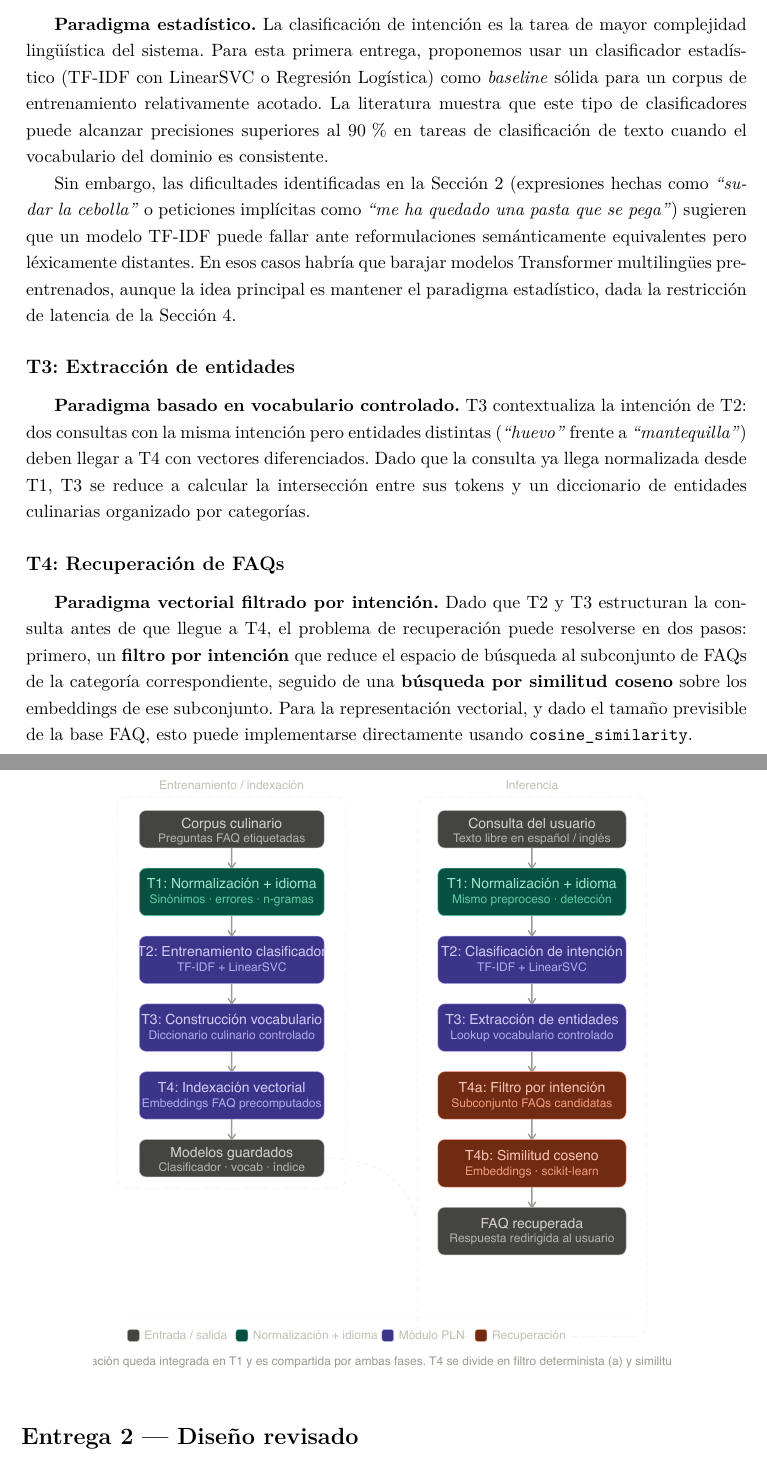
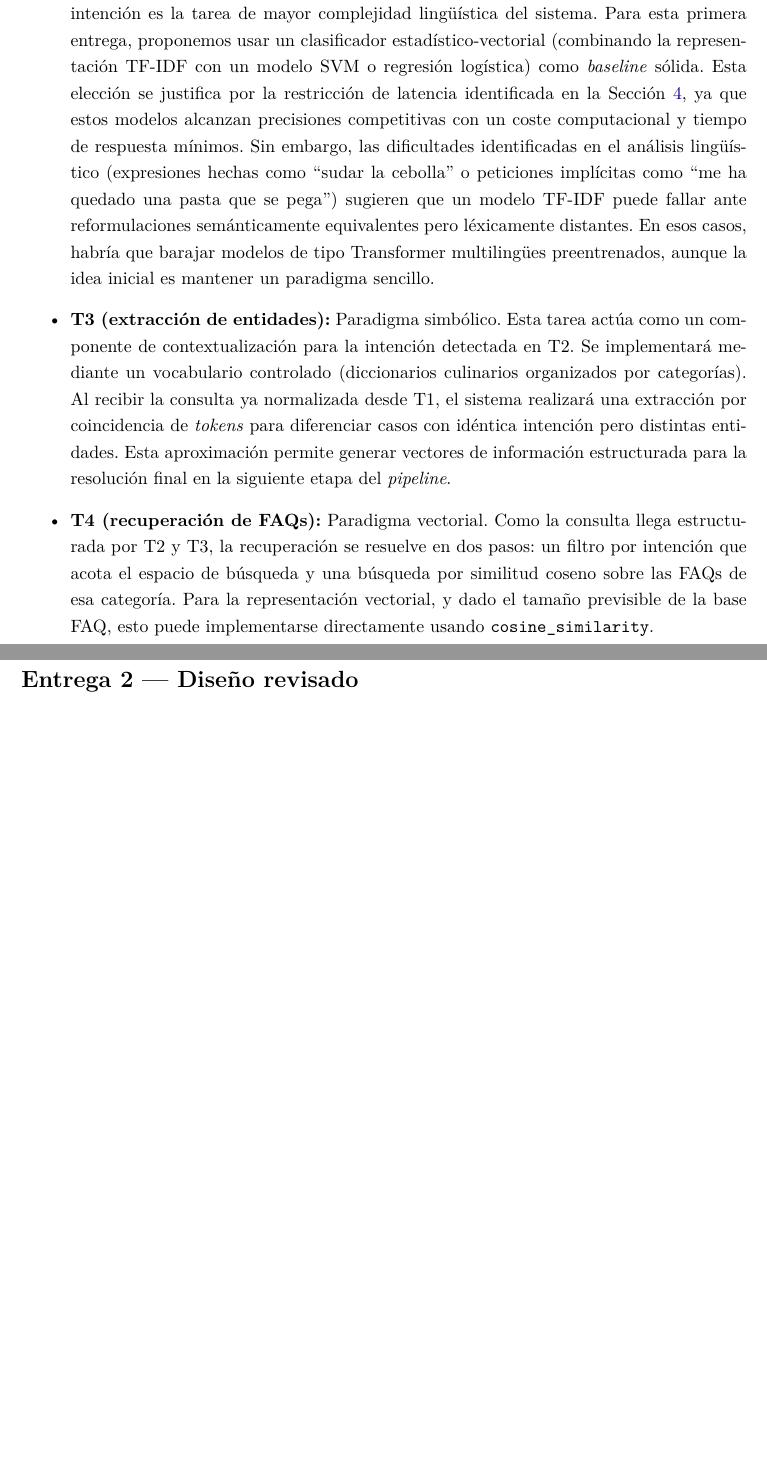
Before and after one commit to antoniommff/pln-faq-assistant, a LaTeX problem sheet (memoria/Tarea2_PLN.tex): two parts of pages 7 and 8 of 9, joined at a grey line, cut so that both start at the same text, the shorter picture padded with empty space. Compiled offline with pdfLaTeX.

Commit message:
más changes

```diff
--- a/memoria/Tarea2_PLN.tex
+++ b/memoria/Tarea2_PLN.tex
@@ -313 +316,2 @@ El análisis del dominio y del público objetivo (pymes y sus clientes) revela u
 
+	\item \textbf{T2 (clasificación de intención):} Paradigma estadístico-vectorial. La clasificación de intención es la tarea de mayor complejidad lingüística del sistema. Para esta primera entrega, proponemos usar un clasificador estadístico-vectorial (combinando la representación TF-IDF con un modelo SVM o regresión logística) como \textit{baseline} sólida. Esta elección se justifica por la restricción de latencia identificada en la Sección \ref{sec4}, ya que estos modelos alcanzan precisiones competitivas con un coste computacional y tiempo de respuesta mínimos. Sin embargo, las dificultades identificadas en el análisis lingüístico (expresiones hechas como ``sudar la cebolla'' o peticiones implícitas como ``me ha quedado una pasta que se pega'') sugieren que un modelo TF-IDF puede fallar ante reformulaciones semánticamente equivalentes pero léxicamente distantes. En esos casos, habría que barajar modelos de tipo Transformer multilingües preentrenados, aunque la idea inicial es mantener un paradigma sencillo.
@@ -315 +318,2 @@ El análisis del dominio y del público objetivo (pymes y sus clientes) revela u
 
+	\item \textbf{T3 (extracción de entidades):} Paradigma simbólico. Esta tarea actúa como un componente de contextualización para la intención detectada en T2. Se implementará mediante un vocabulario controlado (diccionarios culinarios organizados por categorías). Al recibir la consulta ya normalizada desde T1, el sistema realizará una extracción por coincidencia de \textit{tokens} para diferenciar casos con idéntica intención pero distintas entidades. Esta aproximación permite generar vectores de información estructurada para la resolución final en la siguiente etapa del \textit{pipeline}.
@@ -327,43 +320,7 @@ discriminativa incluso con vocabulario mixto.
 
-\subsection*{T2: Clasificación de intención}
+	\item \textbf{T4 (recuperación de FAQs):} Paradigma vectorial. Como la consulta llega estructurada por T2 y T3, la recuperación se resuelve en dos pasos: un filtro por intención que acota el espacio de búsqueda y una búsqueda por similitud coseno sobre las FAQs de esa categoría. Para la representación vectorial, y dado el tamaño previsible de la base FAQ, esto puede implementarse directamente usando \texttt{cosine\_similarity}.
+\end{itemize}
 
-\textbf{Paradigma estadístico.} La clasificación de intención es la tarea de mayor
-complejidad lingüística del sistema. Para esta primera entrega, proponemos usar un
-clasificador estadístico (TF-IDF con LinearSVC o Regresión Logística) como
-\emph{baseline} sólida para un corpus de entrenamiento relativamente acotado. La
-literatura muestra que este tipo de clasificadores puede alcanzar precisiones superiores
-al 90\,\% en tareas de clasificación de texto cuando el vocabulario del dominio es
-consistente.
-
-Sin embargo, las dificultades identificadas en la Sección 2 (expresiones hechas como
-\textit{``sudar la cebolla''} o peticiones implícitas como \textit{``me ha quedado una
-pasta que se pega''}) sugieren que un modelo TF-IDF puede fallar ante reformulaciones
-semánticamente equivalentes pero léxicamente distantes. En esos casos habría que barajar
-modelos Transformer multilingües preentrenados, aunque la idea principal es mantener el paradigma estadístico, dada la restricción de latencia de la
-Sección 4.
-
-\subsection*{T3: Extracción de entidades}
-
-\textbf{Paradigma basado en vocabulario controlado.} T3 contextualiza la intención de T2:
-dos consultas con la misma intención pero entidades distintas (\textit{``huevo''} frente a
-\textit{``mantequilla''}) deben llegar a T4 con vectores diferenciados. Dado que la
-consulta ya llega normalizada desde T1, T3 se reduce a calcular la intersección entre sus
-tokens y un diccionario de entidades culinarias organizado por categorías.
-
-\subsection*{T4: Recuperación de FAQs}
-
-\textbf{Paradigma vectorial filtrado por intención.} Dado que T2 y T3 estructuran la
-consulta antes de que llegue a T4, el problema de recuperación puede resolverse en dos
-pasos: primero, un \textbf{filtro por intención} que reduce el espacio de búsqueda
-al subconjunto de FAQs de la categoría correspondiente, seguido de una \textbf{búsqueda
-por similitud coseno} sobre los embeddings de ese subconjunto. Para la representación
-vectorial, y dado el tamaño previsible de la base FAQ, esto puede implementarse
-directamente usando \texttt{cosine\_similarity}.
-
-\begin{figure}[h]
-	\centering
-	\includegraphics[width=0.8\textwidth]{flow_diagram_v1.pdf}
-\end{figure}
 
 
 \newpage
```
Also changed, not shown: memoria/Tarea2_PLN.pdf, memoria/Tarea2_PLN.tex (21 more changed lines).
